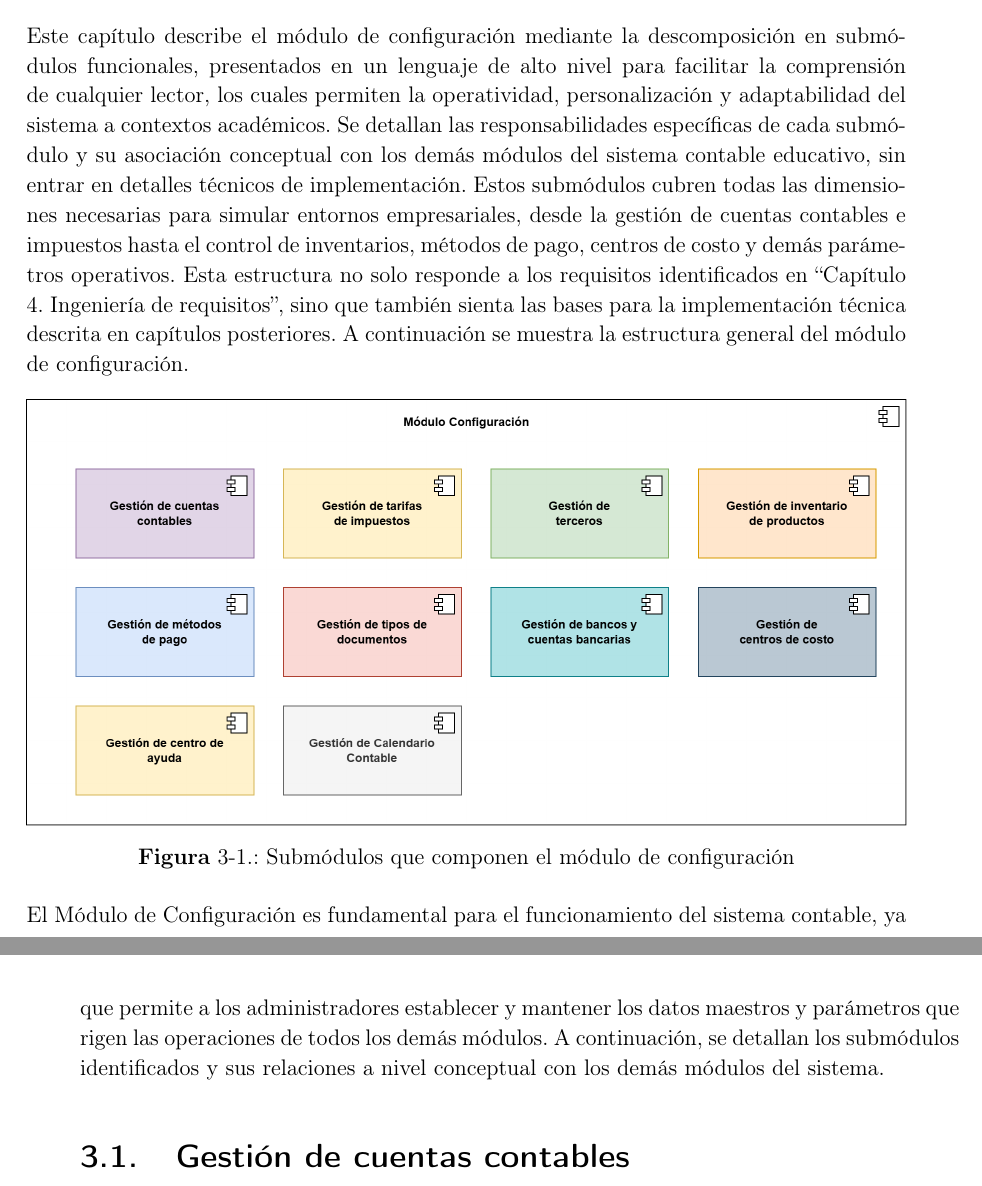
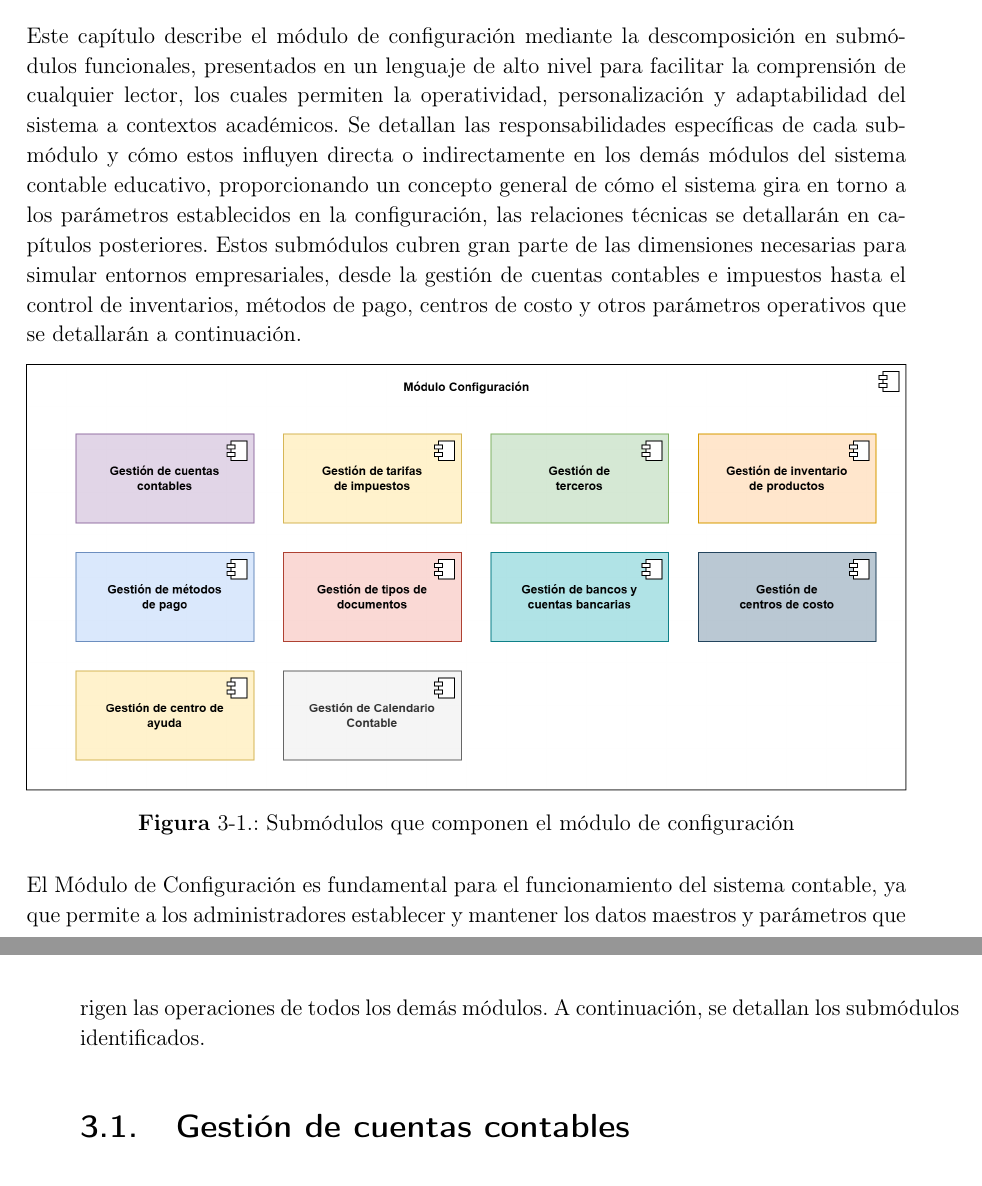
Before and after one commit to santiagonieto09/Monografia-Modulo-Configuracion, a LaTeX thesis (PlantillaTesis.tex, which reads Cap3/Cap3.tex): two parts of pages 25 and 26 of 52 before the commit and two parts of pages 25 and 26 of 51 after it, joined at a grey line, cut so that both start at the same text. Compiled offline with pdfLaTeX.

Commit message:
refactor: Capitulo 3 - Diagrama General

```diff
--- a/Cap3/Cap3.tex
+++ b/Cap3/Cap3.tex
@@ -1,6 +1,6 @@
 \mychapter{Capítulo 3. Descripción de los submódulos a implementar}
 
-Este capítulo describe el módulo de configuración mediante la descomposición en submódulos funcionales, presentados en un lenguaje de alto nivel para facilitar la comprensión de cualquier lector, los cuales permiten la operatividad, personalización y adaptabilidad del sistema a contextos académicos. Se detallan las responsabilidades específicas de cada submódulo y su asociación conceptual con los demás módulos del sistema contable educativo, sin entrar en detalles técnicos de implementación. Estos submódulos cubren todas las dimensiones necesarias para simular entornos empresariales, desde la gestión de cuentas contables e impuestos hasta el control de inventarios, métodos de pago, centros de costo y demás parámetros operativos. Esta estructura no solo responde a los requisitos identificados en ``Capítulo 4. Ingeniería de requisitos'', sino que también sienta las bases para la implementación técnica descrita en capítulos posteriores. A continuación se muestra la estructura general del módulo de configuración.
+Este capítulo describe el módulo de configuración mediante la descomposición en submódulos funcionales, presentados en un lenguaje de alto nivel para facilitar la comprensión de cualquier lector, los cuales permiten la operatividad, personalización y adaptabilidad del sistema a contextos académicos. Se detallan las responsabilidades específicas de cada submódulo y cómo estos influyen directa o indirectamente en los demás módulos del sistema contable educativo, proporcionando un concepto general de cómo el sistema gira en torno a los parámetros establecidos en la configuración, las relaciones técnicas se detallarán en capítulos posteriores. Estos submódulos cubren gran parte de las dimensiones necesarias para simular entornos empresariales, desde la gestión de cuentas contables e impuestos hasta el control de inventarios, métodos de pago, centros de costo y otros parámetros operativos que se detallarán a continuación.
 
 
 \begin{figure}[h!]
@@ -11,8 +11,7 @@ Este capítulo describe el módulo de configuración mediante la descomposición
 \end{figure}
 
  El Módulo de Configuración es fundamental para el funcionamiento del
- sistema contable, ya que permite a los administradores establecer y mantener los datos maestros y parámetros que rigen las operaciones de todos los demás módulos.
- A continuación, se detallan los submódulos identificados y sus relaciones a nivel conceptual con los demás módulos del sistema.
+ sistema contable, ya que permite a los administradores establecer y mantener los datos maestros y parámetros que rigen las operaciones de todos los demás módulos. A continuación, se detallan los submódulos identificados.
 
 \section{Gestión de cuentas contables} Tiene como objetivo mantener una estructura contable actualizada y adaptada a las necesidades del sistema contable, proporcionando funcionalidades esenciales para crear, modificar, eliminar, importar desde archivo plano, exportar archivo plano y consultar cuentas contables, lo que permite administrar de manera integral el catálogo de cuentas. Constituye el núcleo fundamental del sistema contable al establecer relaciones críticas con los módulos de Inventario con Promedio Ponderado y PEPS para la generación automática de asientos contables relacionados con el manejo de inventarios, conecta con el Módulo Comercial para el registro de transacciones de compras y ventas, interactúa con los módulos de Tesorería y Cartera para registrar los movimientos financieros correspondientes, sirve como base para los módulos Contable-Comercial y Contable Cartera que dependen directamente del catálogo para generar asientos contables, proporciona la información necesaria para los reportes financieros tanto de Libros Auxiliares como de Estados Financieros, y finalmente, alimenta el Módulo Educativo Contable que utiliza esta información para ejercicios de simulación, consolidándose así como el elemento vertebral que garantiza la coherencia y funcionalidad de todo el ecosistema contable. A continuación se muestran de manera gráfica las relaciones correspondientes del submodulo de Gestión de Cuentas Contables.
 
```
Also changed, not shown: PlantillaTesis.pdf, Cap3/Cap3.tex (4 more changed lines), 14 other files.
